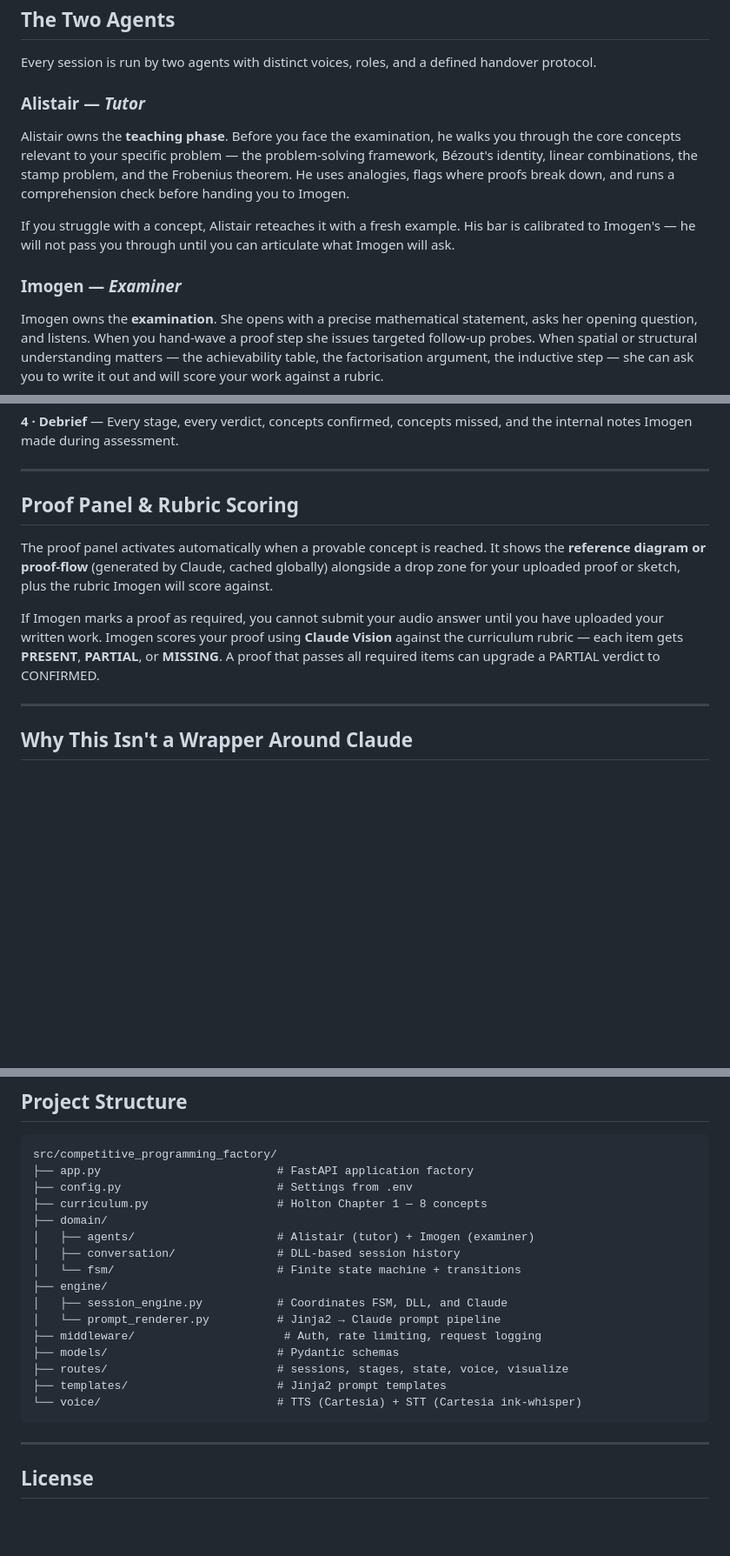
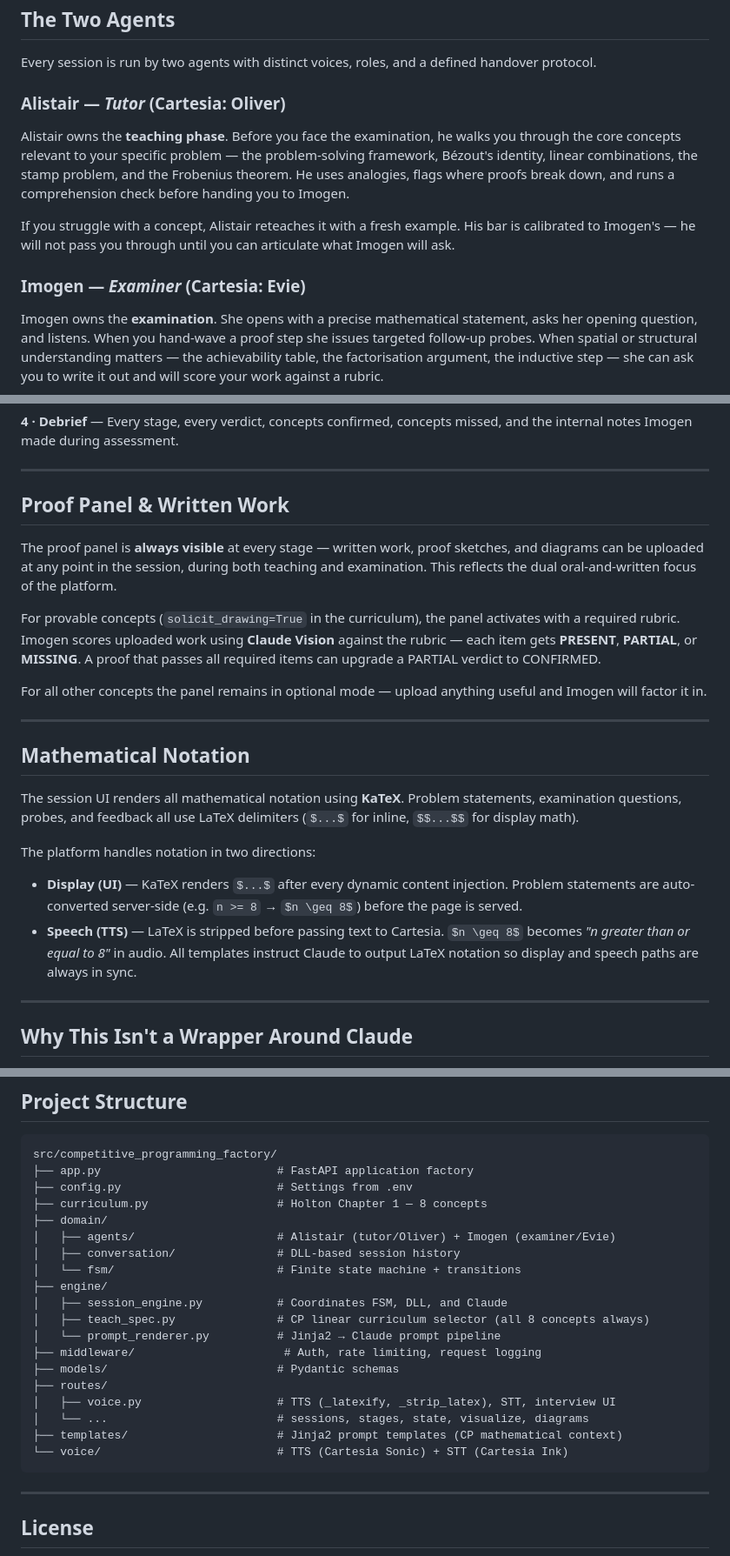
Before and after one commit to martinhewing/mathematical-olympiad-factory, a Markdown page: README.md, 3 parts joined by grey strips. Shown at 87% size. Rendered like a GitHub page; blank space fills up the shorter version.

Commit message:
fix: rename stale PyCharm module file; update README with correct branding and new features

````diff
--- a/README.md
+++ b/README.md
@@ -59,13 +59,13 @@ The session UI is a single-page voice interface — Alistair teaches, Imogen exa
 
 Every session is run by two agents with distinct voices, roles, and a defined handover protocol.
 
-### Alistair — *Tutor*
+### Alistair — *Tutor* (Cartesia: Oliver)
 
 Alistair owns the **teaching phase**. Before you face the examination, he walks you through the core concepts relevant to your specific problem — the problem-solving framework, Bézout's identity, linear combinations, the stamp problem, and the Frobenius theorem. He uses analogies, flags where proofs break down, and runs a comprehension check before handing you to Imogen.
 
 If you struggle with a concept, Alistair reteaches it with a fresh example. His bar is calibrated to Imogen's — he will not pass you through until you can articulate what Imogen will ask.
 
-### Imogen — *Examiner*
+### Imogen — *Examiner* (Cartesia: Evie)
 
 Imogen owns the **examination**. She opens with a precise mathematical statement, asks her opening question, and listens. When you hand-wave a proof step she issues targeted follow-up probes. When spatial or structural understanding matters — the achievability table, the factorisation argument, the inductive step — she can ask you to write it out and will score your work against a rubric.
 
@@ -99,11 +99,24 @@ Imogen holds the session to competition and FAANG problem-solving bar. Correct a
 
 ---
 
-## Proof Panel & Rubric Scoring
+## Proof Panel & Written Work
 
-The proof panel activates automatically when a provable concept is reached. It shows the **reference diagram or proof-flow** (generated by Claude, cached globally) alongside a drop zone for your uploaded proof or sketch, plus the rubric Imogen will score against.
+The proof panel is **always visible** at every stage — written work, proof sketches, and diagrams can be uploaded at any point in the session, during both teaching and examination. This reflects the dual oral-and-written focus of the platform.
 
-If Imogen marks a proof as required, you cannot submit your audio answer until you have uploaded your written work. Imogen scores your proof using **Claude Vision** against the curriculum rubric — each item gets **PRESENT**, **PARTIAL**, or **MISSING**. A proof that passes all required items can upgrade a PARTIAL verdict to CONFIRMED.
+For provable concepts (`solicit_drawing=True` in the curriculum), the panel activates with a required rubric. Imogen scores uploaded work using **Claude Vision** against the rubric — each item gets **PRESENT**, **PARTIAL**, or **MISSING**. A proof that passes all required items can upgrade a PARTIAL verdict to CONFIRMED.
+
+For all other concepts the panel remains in optional mode — upload anything useful and Imogen will factor it in.
+
+---
+
+## Mathematical Notation
+
+The session UI renders all mathematical notation using **KaTeX**. Problem statements, examination questions, probes, and feedback all use LaTeX delimiters (`$...$` for inline, `$$...$$` for display math).
+
+The platform handles notation in two directions:
+
+- **Display (UI)** — KaTeX renders `$...$` after every dynamic content injection. Problem statements are auto-converted server-side (e.g. `n >= 8` → `$n \geq 8$`) before the page is served.
+- **Speech (TTS)** — LaTeX is stripped before passing text to Cartesia. `$n \geq 8$` becomes *"n greater than or equal to 8"* in audio. All templates instruct Claude to output LaTeX notation so display and speech paths are always in sync.
 
 ---
 
@@ -373,17 +387,20 @@ src/competitive_programming_factory/
 ├── config.py                       # Settings from .env
 ├── curriculum.py                   # Holton Chapter 1 — 8 concepts
 ├── domain/
-│   ├── agents/                     # Alistair (tutor) + Imogen (examiner)
+│   ├── agents/                     # Alistair (tutor/Oliver) + Imogen (examiner/Evie)
 │   ├── conversation/               # DLL-based session history
 │   └── fsm/                        # Finite state machine + transitions
 ├── engine/
 │   ├── session_engine.py           # Coordinates FSM, DLL, and Claude
+│   ├── teach_spec.py               # CP linear curriculum selector (all 8 concepts always)
 │   └── prompt_renderer.py          # Jinja2 → Claude prompt pipeline
 ├── middleware/                      # Auth, rate limiting, request logging
 ├── models/                         # Pydantic schemas
-├── routes/                         # sessions, stages, state, voice, visualize
-├── templates/                      # Jinja2 prompt templates
-└── voice/                          # TTS (Cartesia) + STT (Cartesia ink-whisper)
+├── routes/
+│   ├── voice.py                    # TTS (_latexify, _strip_latex), STT, interview UI
+│   └── ...                         # sessions, stages, state, visualize, diagrams
+├── templates/                      # Jinja2 prompt templates (CP mathematical context)
+└── voice/                          # TTS (Cartesia Sonic) + STT (Cartesia Ink)
 ```
 
 ---
````
Also changed, not shown: other parts of README.md (+10 -9 lines).
